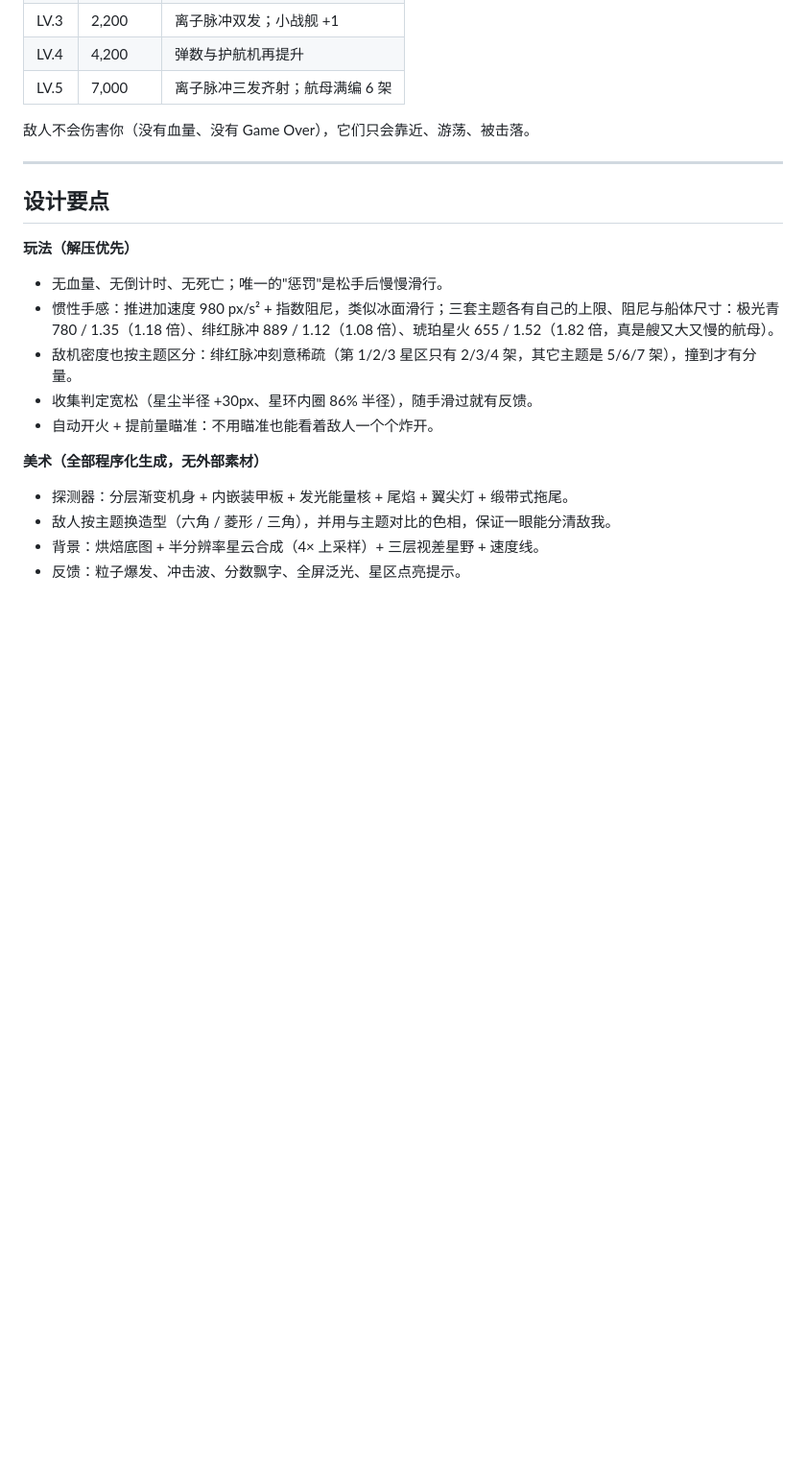
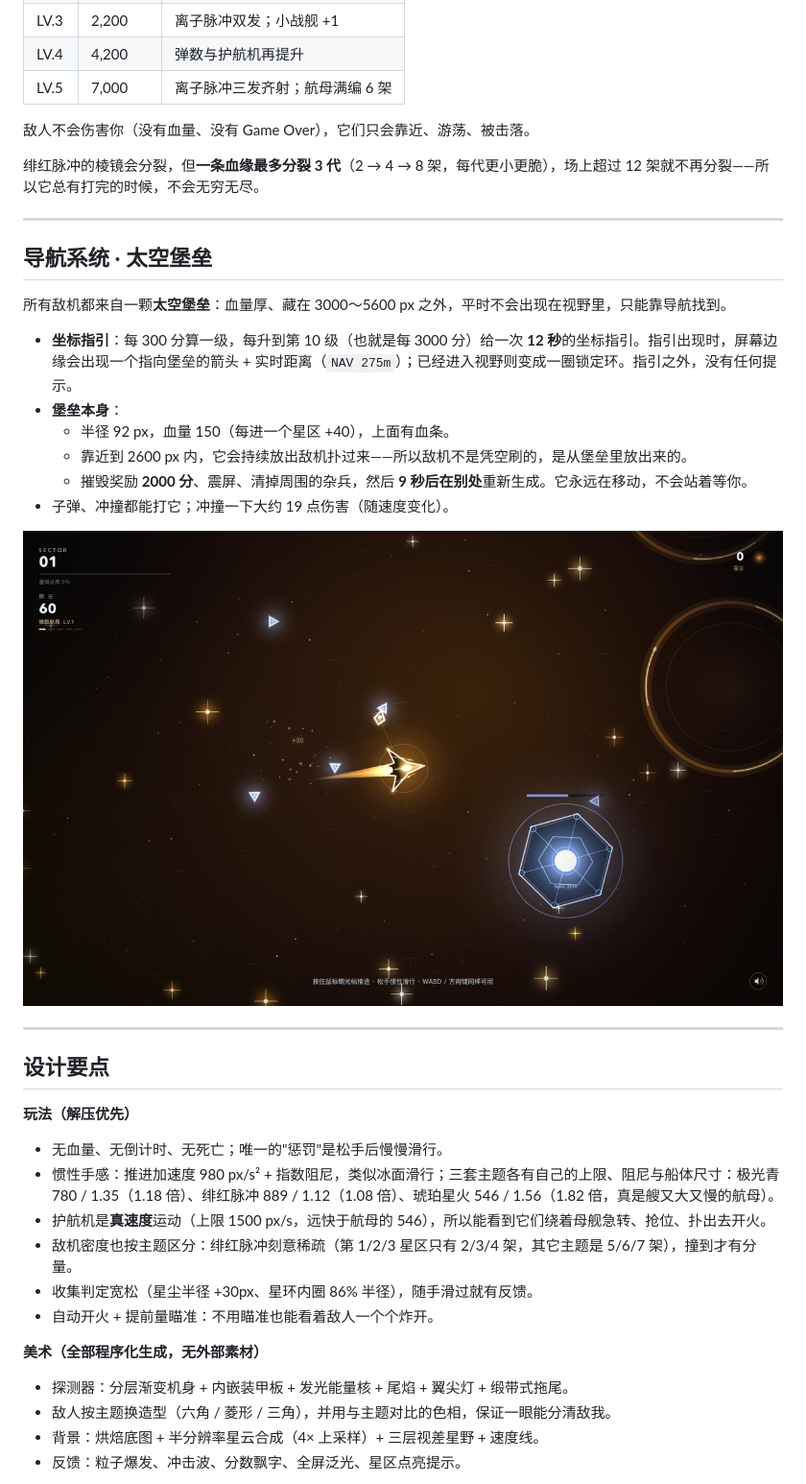
Before and after one commit to lsean8083-ux/Game-development-AI-assist, a Markdown page: README.zh-CN.md, the part around one of its changes. Shown at 96% size. Drawn GitHub-style; pictures changed too: preview/06-fortress.jpg (added); blank space fills up the shorter version.

```diff
--- a/README.zh-CN.md
+++ b/README.zh-CN.md
@@ -68,13 +68,31 @@
 
 敌人不会伤害你（没有血量、没有 Game Over），它们只会靠近、游荡、被击落。
 
+绯红脉冲的棱镜会分裂，但**一条血缘最多分裂 3 代**（2 → 4 → 8 架，每代更小更脆），场上超过 12 架就不再分裂——所以它总有打完的时候，不会无穷无尽。
+
+---
+
+## 导航系统 · 太空堡垒
+
+所有敌机都来自一颗**太空堡垒**：血量厚、藏在 3000～5600 px 之外，平时不会出现在视野里，只能靠导航找到。
+
+- **坐标指引**：每 300 分算一级，每升到第 10 级（也就是每 3000 分）给一次 **12 秒**的坐标指引。指引出现时，屏幕边缘会出现一个指向堡垒的箭头 + 实时距离（`NAV 275m`）；已经进入视野则变成一圈锁定环。指引之外，没有任何提示。
+- **堡垒本身**：
+  - 半径 92 px，血量 150（每进一个星区 +40），上面有血条。
+  - 靠近到 2600 px 内，它会持续放出敌机扑过来——所以敌机不是凭空刷的，是从堡垒里放出来的。
+  - 摧毁奖励 **2000 分**、震屏、清掉周围的杂兵，然后 **9 秒后在别处**重新生成。它永远在移动，不会站着等你。
+- 子弹、冲撞都能打它；冲撞一下大约 19 点伤害（随速度变化）。
+
+![太空堡垒与导航](preview/06-fortress.jpg)
+
 ---
 
 ## 设计要点
 
 **玩法（解压优先）**
 - 无血量、无倒计时、无死亡；唯一的"惩罚"是松手后慢慢滑行。
-- 惯性手感：推进加速度 980 px/s² + 指数阻尼，类似冰面滑行；三套主题各有自己的上限、阻尼与船体尺寸：极光青 780 / 1.35（1.18 倍）、绯红脉冲 889 / 1.12（1.08 倍）、琥珀星火 655 / 1.52（1.82 倍，真是艘又大又慢的航母）。
+- 惯性手感：推进加速度 980 px/s² + 指数阻尼，类似冰面滑行；三套主题各有自己的上限、阻尼与船体尺寸：极光青 780 / 1.35（1.18 倍）、绯红脉冲 889 / 1.12（1.08 倍）、琥珀星火 546 / 1.56（1.82 倍，真是艘又大又慢的航母）。
+- 护航机是**真速度**运动（上限 1500 px/s，远快于航母的 546），所以能看到它们绕着母舰急转、抢位、扑出去开火。
 - 敌机密度也按主题区分：绯红脉冲刻意稀疏（第 1/2/3 星区只有 2/3/4 架，其它主题是 5/6/7 架），撞到才有分量。
 - 收集判定宽松（星尘半径 +30px、星环内圈 86% 半径），随手滑过就有反馈。
 - 自动开火 + 提前量瞄准：不用瞄准也能看着敌人一个个炸开。
```
Also changed, not shown: other parts of README.zh-CN.md (+27 -1 lines), 3 other files.
